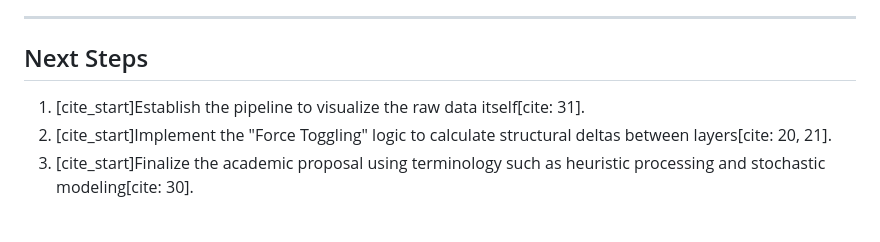
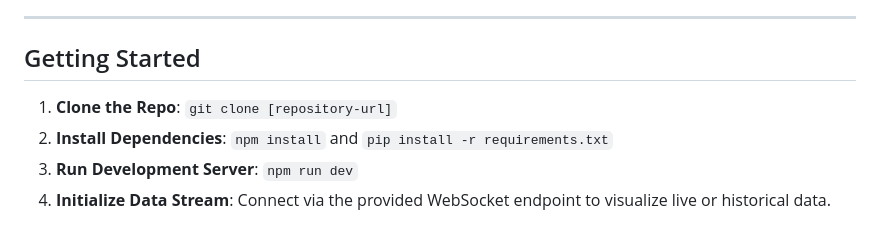
Before and after one commit to JustFady/Global-Homicide-Monitor, a Markdown page: README.md, the part around one of its changes. Rendered like a GitHub page.

```diff
--- a/README.md
+++ b/README.md
@@ -59,7 +59,8 @@ This approach bridges the gap between data visualization and:
 
 ---
 
-## Next Steps
-1. [cite_start]Establish the pipeline to visualize the raw data itself[cite: 31].
-2. [cite_start]Implement the "Force Toggling" logic to calculate structural deltas between layers[cite: 20, 21].
-3. [cite_start]Finalize the academic proposal using terminology such as heuristic processing and stochastic modeling[cite: 30].
+## Getting Started
+1. **Clone the Repo**: `git clone [repository-url]`
+2. **Install Dependencies**: `npm install` and `pip install -r requirements.txt`
+3. **Run Development Server**: `npm run dev`
+4. **Initialize Data Stream**: Connect via the provided WebSocket endpoint to visualize live or historical data.
```
Also changed, not shown: other parts of README.md (+25 -25 lines).
